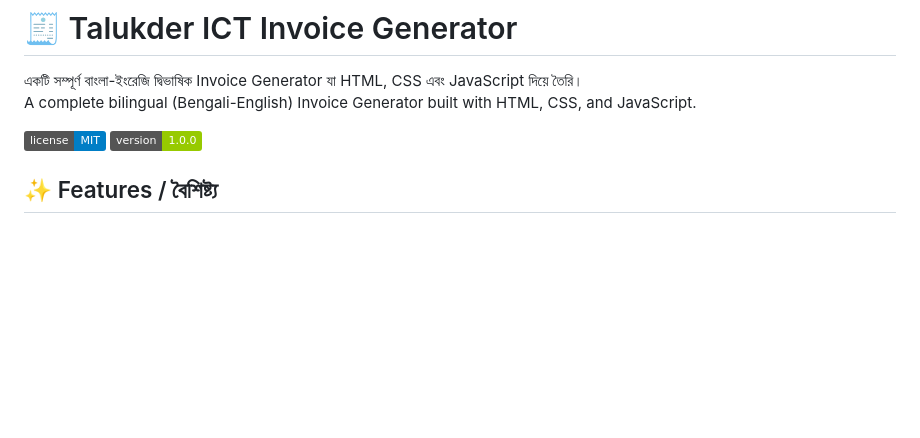
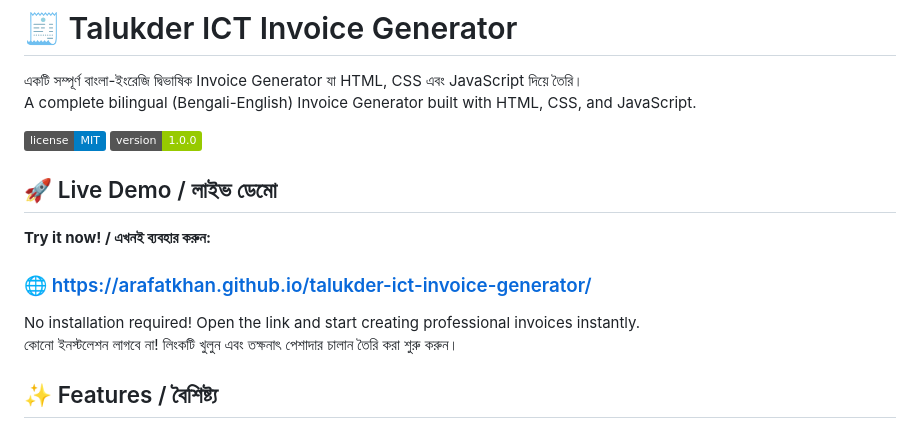
Before and after one commit to arafatkhan/talukder-ict-invoice-generator, a Markdown page: README.md, the part around one of its changes. Drawn GitHub-style; badges without logos; blank space fills up the shorter version.

```diff
--- a/README.md
+++ b/README.md
@@ -5,6 +5,14 @@ A complete bilingual (Bengali-English) Invoice Generator built with HTML, CSS, a
 
 ![License](https://img.shields.io/badge/license-MIT-blue.svg)
 ![Version](https://img.shields.io/badge/version-1.0.0-green.svg)
+
+## 🚀 Live Demo / লাইভ ডেমো
+
+**Try it now! / এখনই ব্যবহার করুন:**
+### 🌐 [https://arafatkhan.github.io/talukder-ict-invoice-generator/](https://arafatkhan.github.io/talukder-ict-invoice-generator/)
+
+No installation required! Open the link and start creating professional invoices instantly.
+কোনো ইনস্টলেশন লাগবে না! লিংকটি খুলুন এবং তক্ষনাৎ পেশাদার চালান তৈরি করা শুরু করুন।
 
 ## ✨ Features / বৈশিষ্ট্য
 
```
Also changed, not shown: other parts of README.md (+17 -8 lines).
